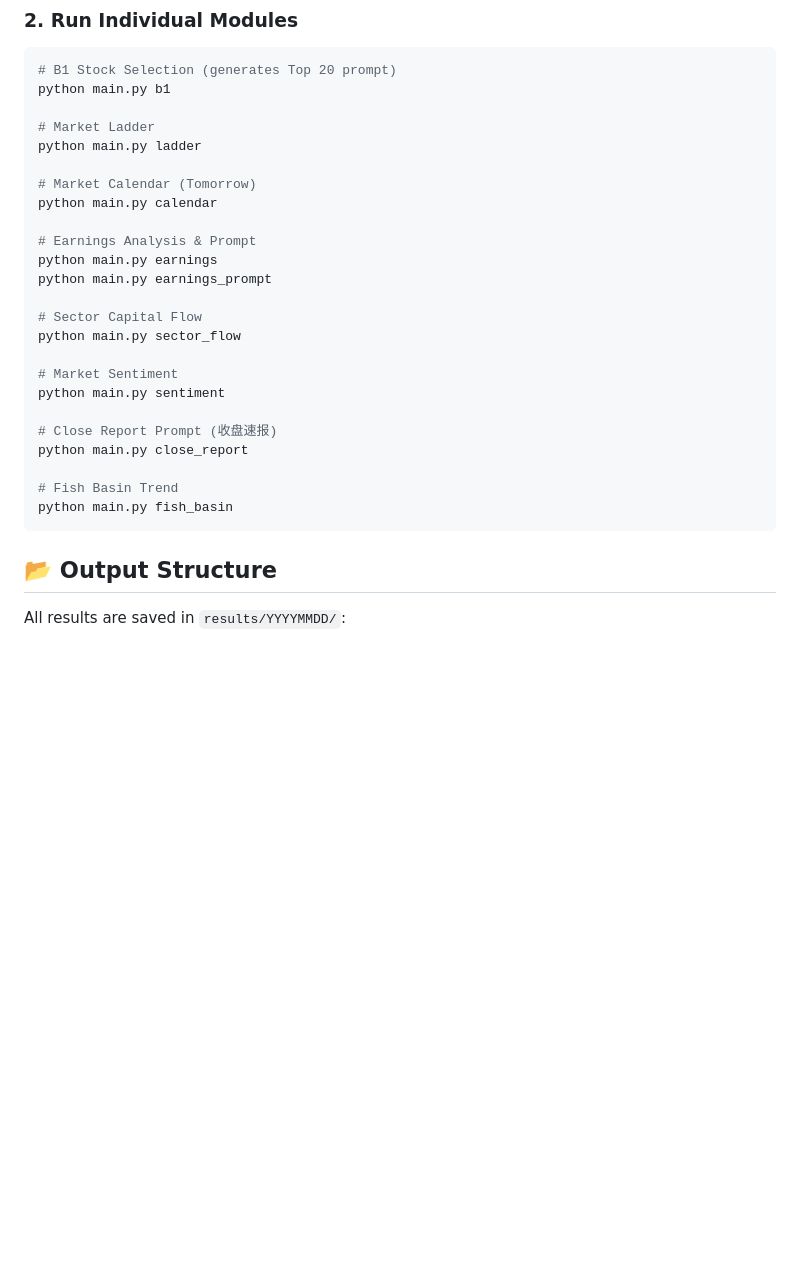
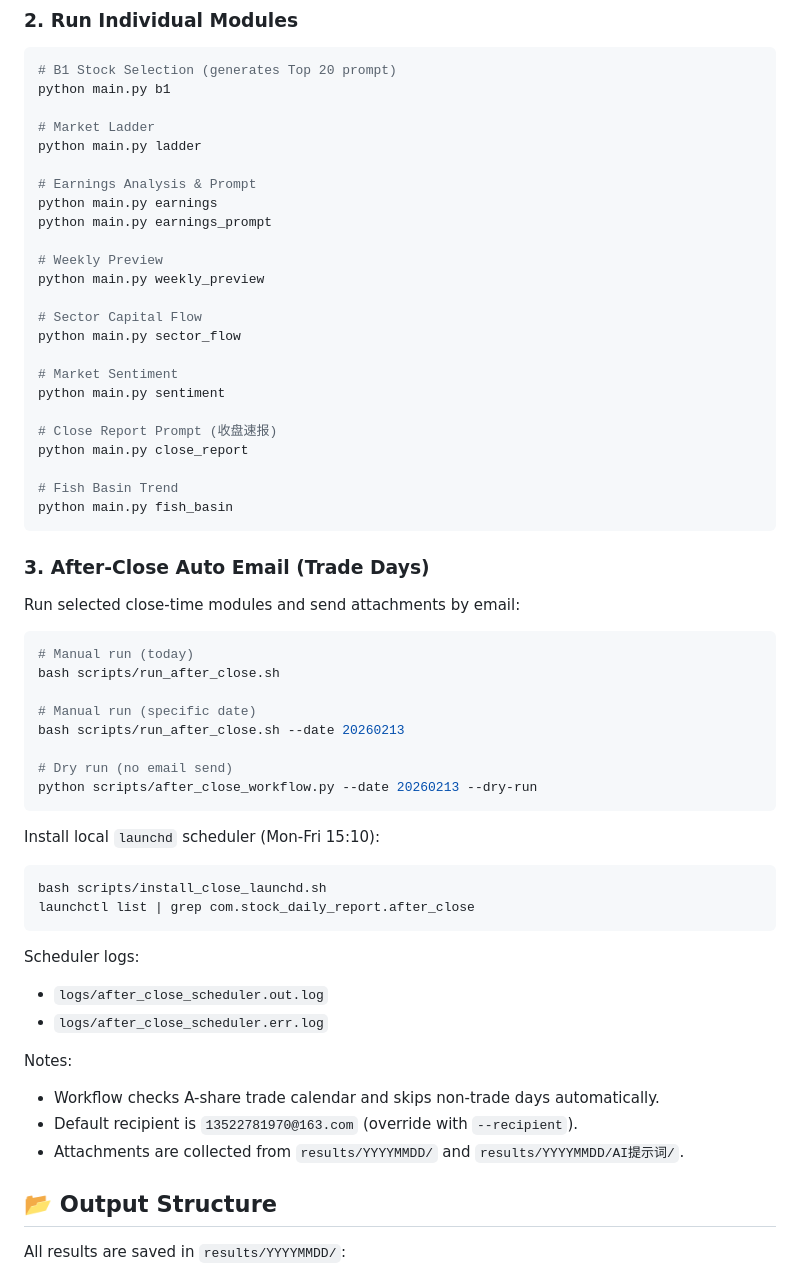
Before and after one commit to seawaylee/stock-daily-report, a Markdown page: README.md, the part around one of its changes. Rendered like a GitHub page; blank space fills up the shorter version.

Commit message:
Update README for after-close email automation

````diff
--- a/README.md
+++ b/README.md
@@ -37,12 +37,12 @@ python main.py b1
 # Market Ladder
 python main.py ladder
 
-# Market Calendar (Tomorrow)
-python main.py calendar
-
 # Earnings Analysis & Prompt
 python main.py earnings
 python main.py earnings_prompt
+
+# Weekly Preview
+python main.py weekly_preview
 
 # Sector Capital Flow
 python main.py sector_flow
@@ -56,6 +56,34 @@ python main.py close_report
 # Fish Basin Trend
 python main.py fish_basin
 ```
+
+### 3. After-Close Auto Email (Trade Days)
+Run selected close-time modules and send attachments by email:
+```bash
+# Manual run (today)
+bash scripts/run_after_close.sh
+
+# Manual run (specific date)
+bash scripts/run_after_close.sh --date 20260213
+
+# Dry run (no email send)
+python scripts/after_close_workflow.py --date 20260213 --dry-run
+```
+
+Install local `launchd` scheduler (Mon-Fri 15:10):
+```bash
+bash scripts/install_close_launchd.sh
+launchctl list | grep com.stock_daily_report.after_close
+```
+
+Scheduler logs:
+- `logs/after_close_scheduler.out.log`
+- `logs/after_close_scheduler.err.log`
+
+Notes:
+- Workflow checks A-share trade calendar and skips non-trade days automatically.
+- Default recipient is `13522781970@163.com` (override with `--recipient`).
+- Attachments are collected from `results/YYYYMMDD/` and `results/YYYYMMDD/AI提示词/`.
 
 ## 📂 Output Structure
 All results are saved in `results/YYYYMMDD/`:
````
Also changed, not shown: other parts of README.md (+15 -0 lines).
